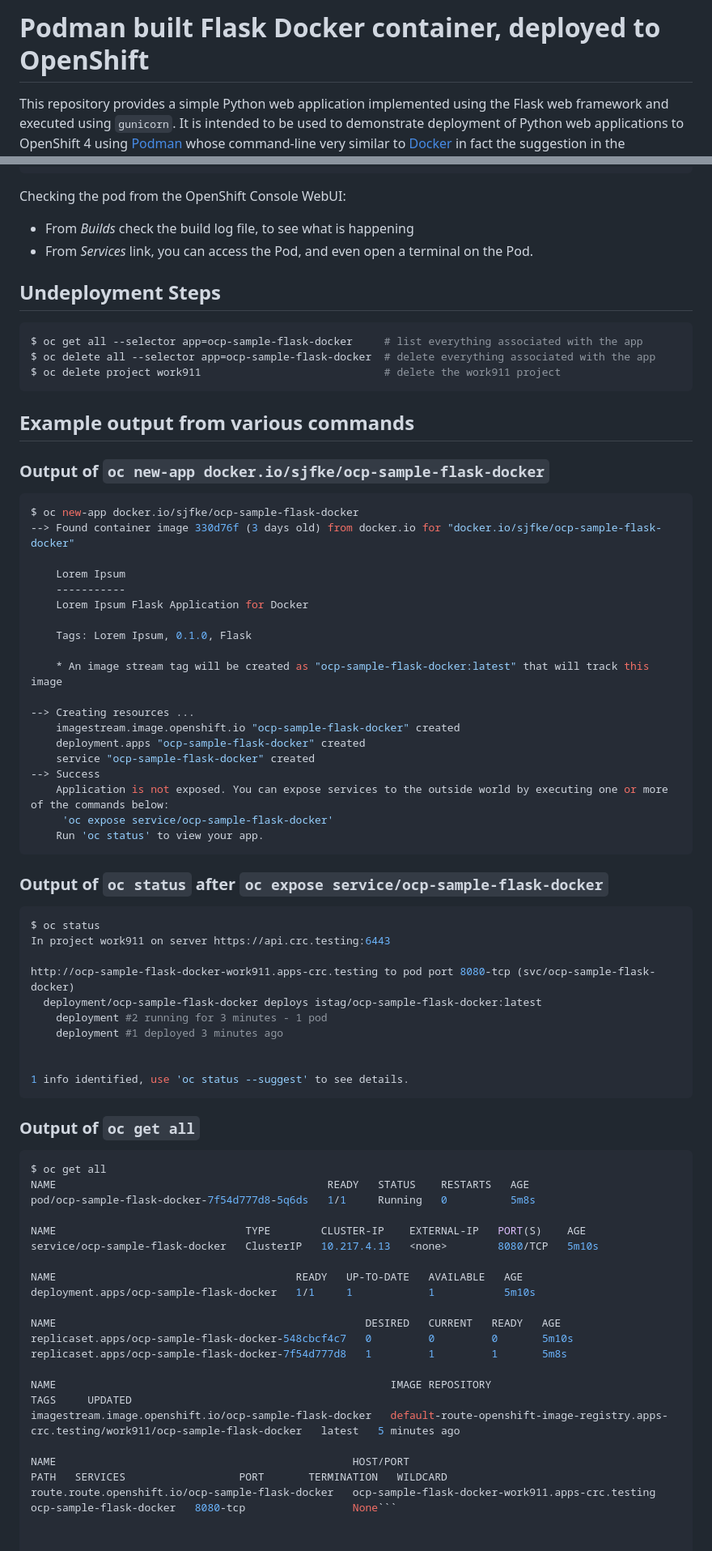
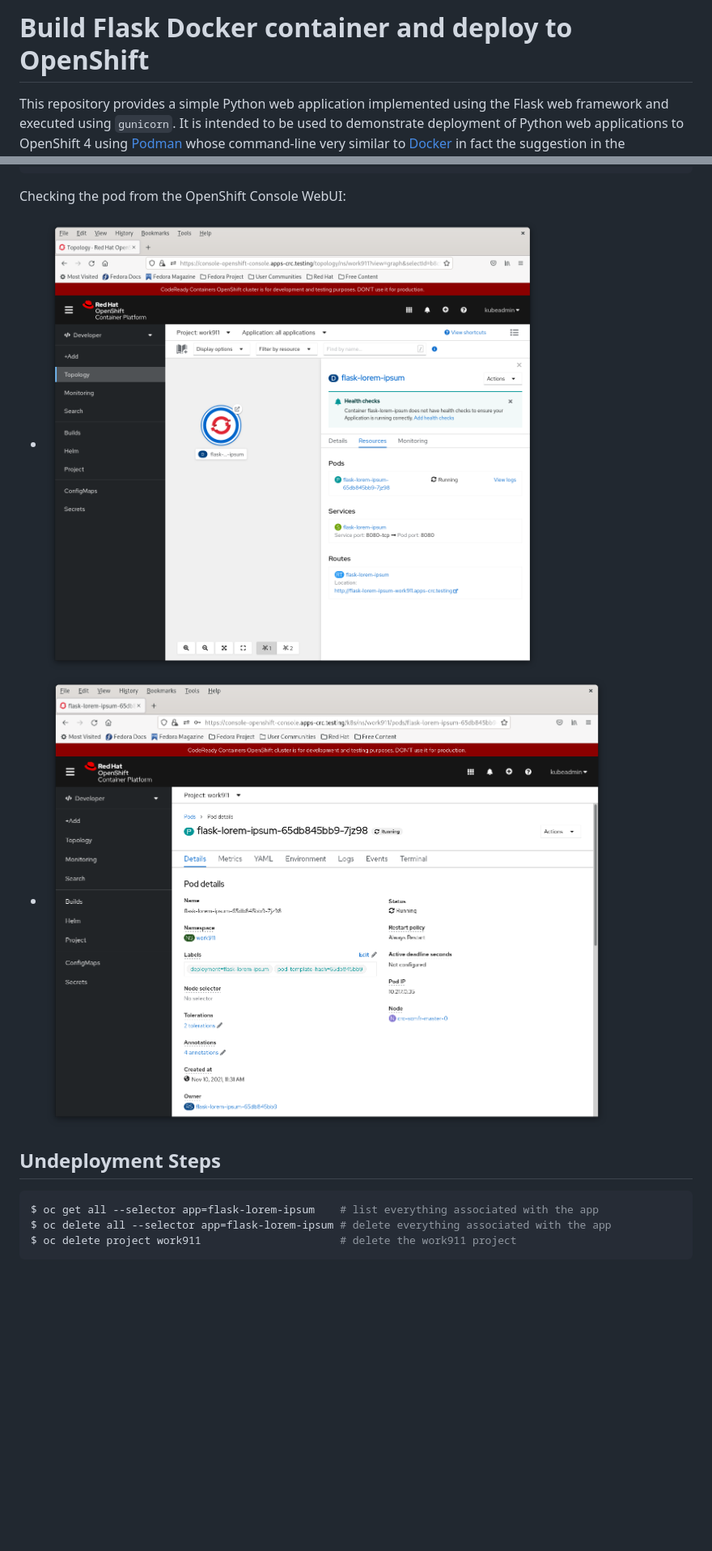
Before and after one commit to Jescs/ocp-sample-flask-docker, a Markdown page: README.md, 2 parts joined by grey strips. Shown: that part at 81% size. Rendered like a GitHub page; pictures changed too: screenshots/flask-lorem-ipsum-pod.png (added), screenshots/flask-lorem-ipsum.png (added); blank space fills up the shorter version.

Commit message:
update the OpenShift deplyment section

````diff
--- a/README.md
+++ b/README.md
@@ -1,4 +1,4 @@
-# Podman built Flask Docker container, deployed to OpenShift
+# Build Flask Docker container and deploy to OpenShift
 
 This repository provides a simple Python web application implemented using the Flask web framework and executed using
 ``gunicorn``. It is intended to be used to demonstrate deployment of Python web applications to OpenShift 4 using
@@ -404,78 +411,14 @@ $
 
 Checking the pod from the OpenShift Console WebUI:
 
-* From *Builds* check the build log file, to see what is happening
-* From *Services* link, you can access the Pod, and even open a terminal on the Pod.
+* ![Image flask-lorem-ipsum WEB](./screenshots/flask-lorem-ipsum.png)
+* ![Image flask-lorem-ipsum POD](./screenshots/flask-lorem-ipsum-pod.png)
 
 
 ## Undeployment Steps
 
 ```bash
-$ oc get all --selector app=ocp-sample-flask-docker     # list everything associated with the app
-$ oc delete all --selector app=ocp-sample-flask-docker  # delete everything associated with the app
-$ oc delete project work911                             # delete the work911 project
+$ oc get all --selector app=flask-lorem-ipsum    # list everything associated with the app
+$ oc delete all --selector app=flask-lorem-ipsum # delete everything associated with the app
+$ oc delete project work911                      # delete the work911 project
 ```
-
-## Example output from various commands
-
-### Output of `oc new-app docker.io/sjfke/ocp-sample-flask-docker`
-
-```bash
-$ oc new-app docker.io/sjfke/ocp-sample-flask-docker
---> Found container image 330d76f (3 days old) from docker.io for "docker.io/sjfke/ocp-sample-flask-docker"
-
-    Lorem Ipsum
-    -----------
-    Lorem Ipsum Flask Application for Docker
-
-    Tags: Lorem Ipsum, 0.1.0, Flask
-
-    * An image stream tag will be created as "ocp-sample-flask-docker:latest" that will track this image
-
---> Creating resources ...
-    imagestream.image.openshift.io "ocp-sample-flask-docker" created
-    deployment.apps "ocp-sample-flask-docker" created
-    service "ocp-sample-flask-docker" created
---> Success
-    Application is not exposed. You can expose services to the outside world by executing one or more of the commands below:
-     'oc expose service/ocp-sample-flask-docker'
-    Run 'oc status' to view your app.
-```
-
-### Output of `oc status` after ``oc expose service/ocp-sample-flask-docker``
-
-```bash
-$ oc status
-In project work911 on server https://api.crc.testing:6443
-
-http://ocp-sample-flask-docker-work911.apps-crc.testing to pod port 8080-tcp (svc/ocp-sample-flask-docker)
-  deployment/ocp-sample-flask-docker deploys istag/ocp-sample-flask-docker:latest
-    deployment #2 running for 3 minutes - 1 pod
-    deployment #1 deployed 3 minutes ago
-
-
-1 info identified, use 'oc status --suggest' to see details.
-```
-
-### Output of `oc get all`
-
-```bash
-$ oc get all
-NAME                                           READY   STATUS    RESTARTS   AGE
-pod/ocp-sample-flask-docker-7f54d777d8-5q6ds   1/1     Running   0          5m8s
-
-NAME                              TYPE        CLUSTER-IP    EXTERNAL-IP   PORT(S)    AGE
-service/ocp-sample-flask-docker   ClusterIP   10.217.4.13   <none>        8080/TCP   5m10s
-
-NAME                                      READY   UP-TO-DATE   AVAILABLE   AGE
-deployment.apps/ocp-sample-flask-docker   1/1     1            1           5m10s
-
-NAME                                                 DESIRED   CURRENT   READY   AGE
-replicaset.apps/ocp-sample-flask-docker-548cbcf4c7   0         0         0       5m10s
-replicaset.apps/ocp-sample-flask-docker-7f54d777d8   1         1         1       5m8s
-
-NAME                                                     IMAGE REPOSITORY                                                                          TAGS     UPDATED
-imagestream.image.openshift.io/ocp-sample-flask-docker   default-route-openshift-image-registry.apps-crc.testing/work911/ocp-sample-flask-docker   latest   5 minutes ago
-
-NAME                                               HOST/PORT                                          PATH   SERVICES                  PORT       TERMINATION   WILDCARD
-route.route.openshift.io/ocp-sample-flask-docker   ocp-sample-flask-docker-work911.apps-crc.testing          ocp-sample-flask-docker   8080-tcp                 None```
````
Also changed, not shown: other parts of README.md (+27 -20 lines).
